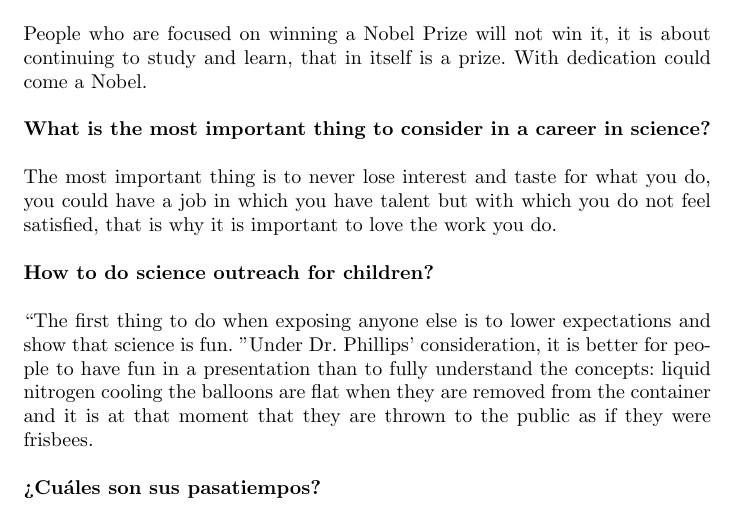
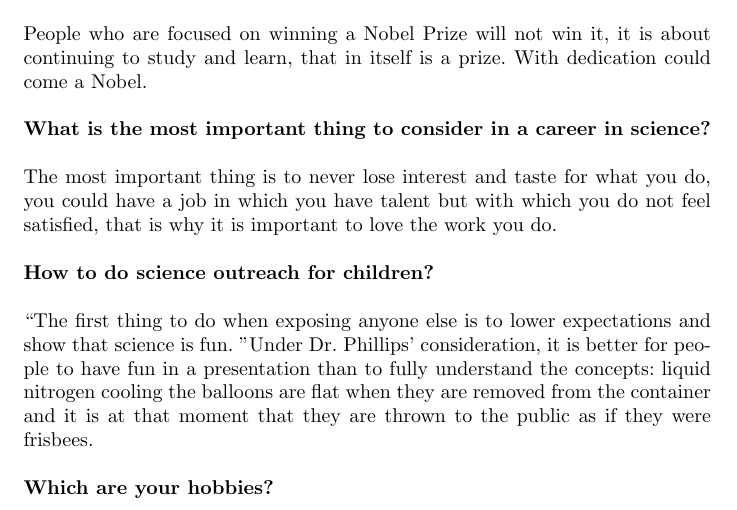
Before and after one commit to DavidSA06/Documents, a LaTeX document (William_Phillips_Meeting.tex): part of page 3 of 4, cut so that both start at the same text. Compiled offline with pdfLaTeX.

Commit message:
small correction on hobbies

```diff
--- a/William_Phillips_Meeting.tex
+++ b/William_Phillips_Meeting.tex
@@ -94,7 +94,7 @@ The most important thing is to never lose interest and taste for what you do, yo
 ``The first thing to do when exposing anyone else is to lower expectations and show that science is fun. ”Under Dr. Phillips' consideration, it is better for people to have fun in a presentation than to fully understand the concepts: liquid nitrogen cooling the balloons are flat when they are removed from the container and it is at that moment that they are thrown to the public as if they were frisbees.
 \\
 \\
-\textbf{¿Cuáles son sus pasatiempos?}
+\textbf{Which are your hobbies?}
 \\
 \\
 Photography and gospel singing in the Church choir.
```
